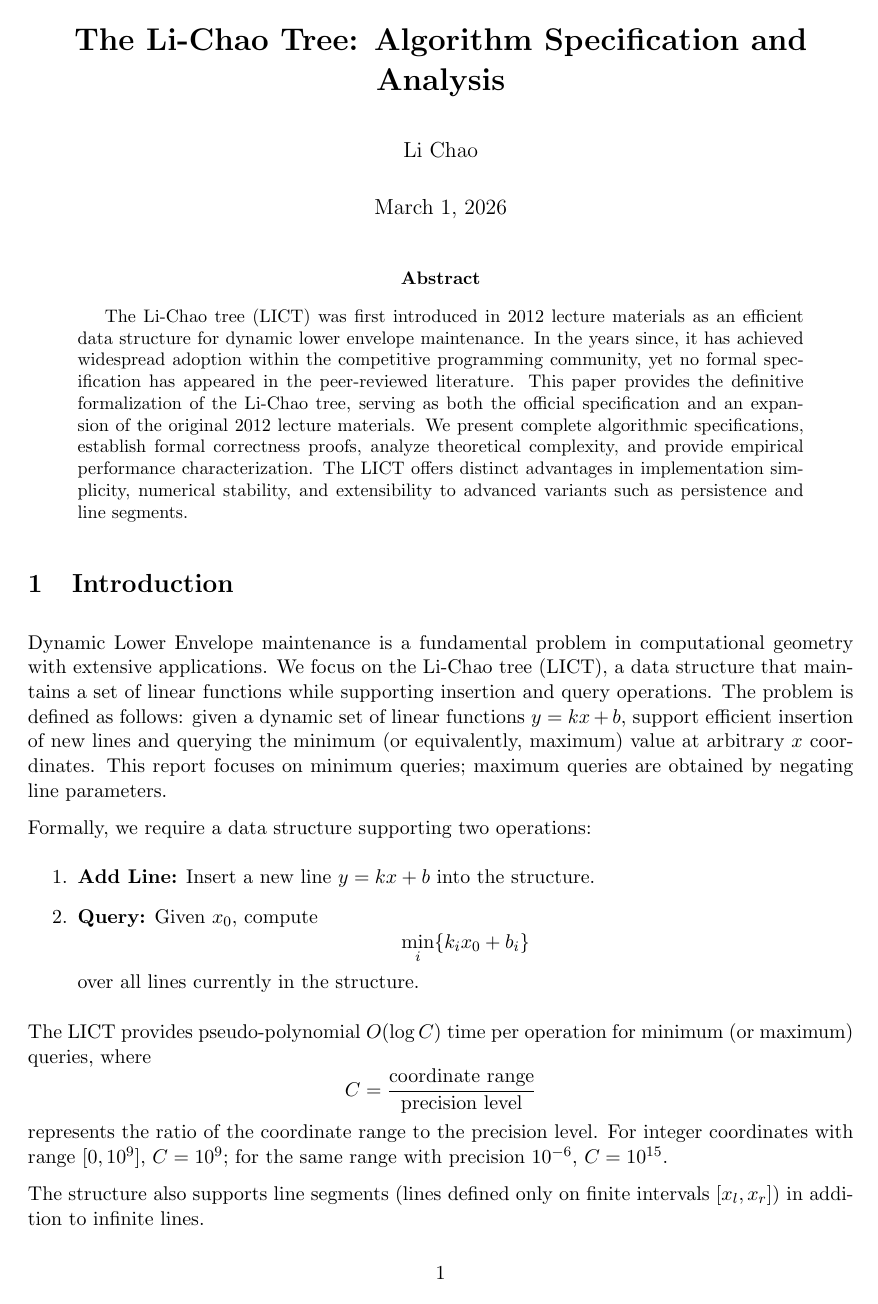
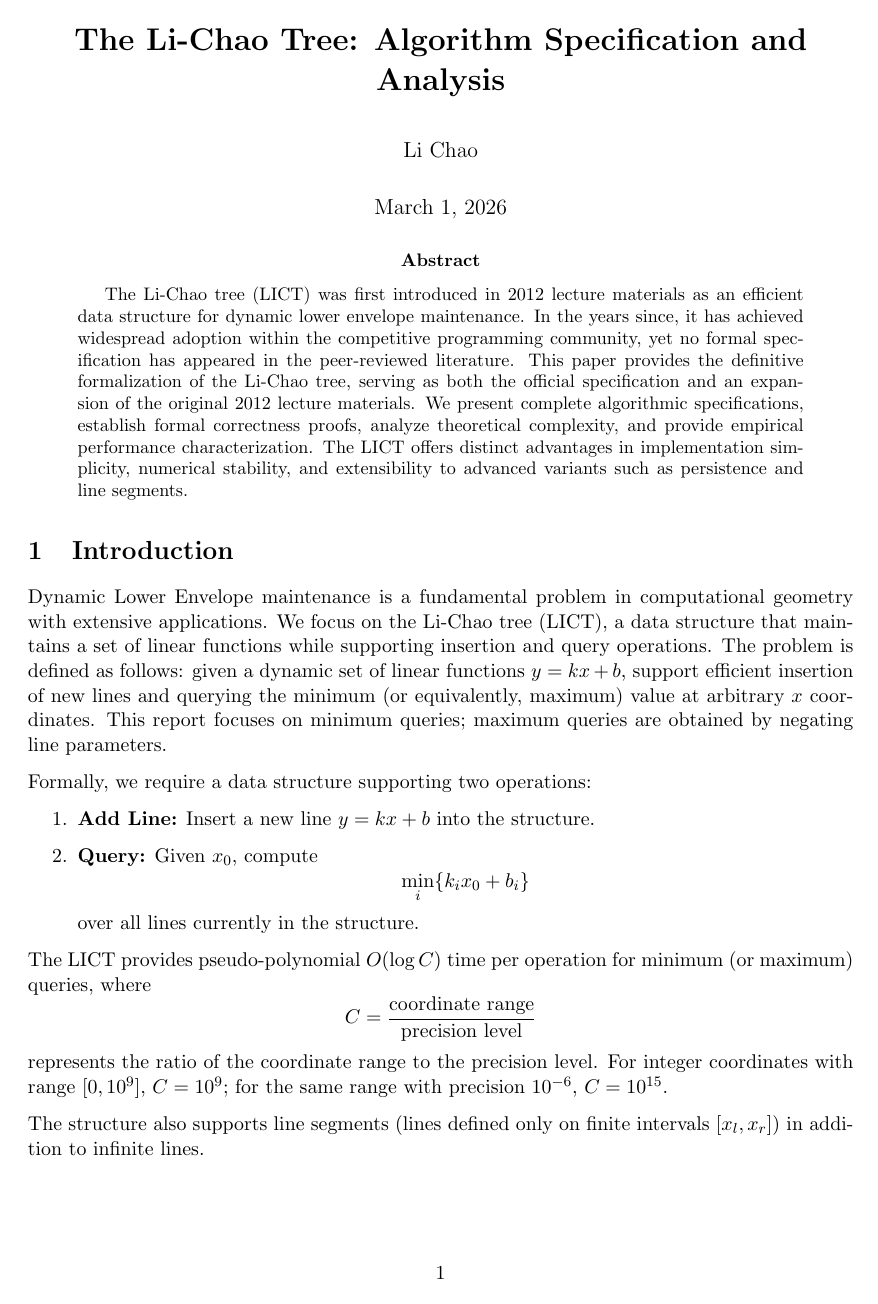
Before and after one commit to chnlich/lichao-tree, a LaTeX paper (doc/report.tex): page 1 of 12. Compiled offline with pdfLaTeX.

Commit message:
Replace manual parindent/parskip with \usepackage{parskip}
The parskip package properly sets parindent to 0pt and adds parskip
globally, including inside amsthm theorem/proof environments which
can otherwise override manual \setlength settings.

Co-Authored-By: Claude Opus 4.6 <noreply@anthropic.com>

```diff
--- a/doc/report.tex
+++ b/doc/report.tex
@@ -15,8 +15,7 @@
 \usepackage{tikz}
 \usetikzlibrary{decorations.pathreplacing,positioning}
 \usepackage{amsthm}
-\setlength{\parindent}{0pt}
-\setlength{\parskip}{0.5\baselineskip}
+\usepackage{parskip}
 
 \theoremstyle{definition}
 \newtheorem{definition}{Definition}
```
Also changed, not shown: doc/report.pdf (added).
